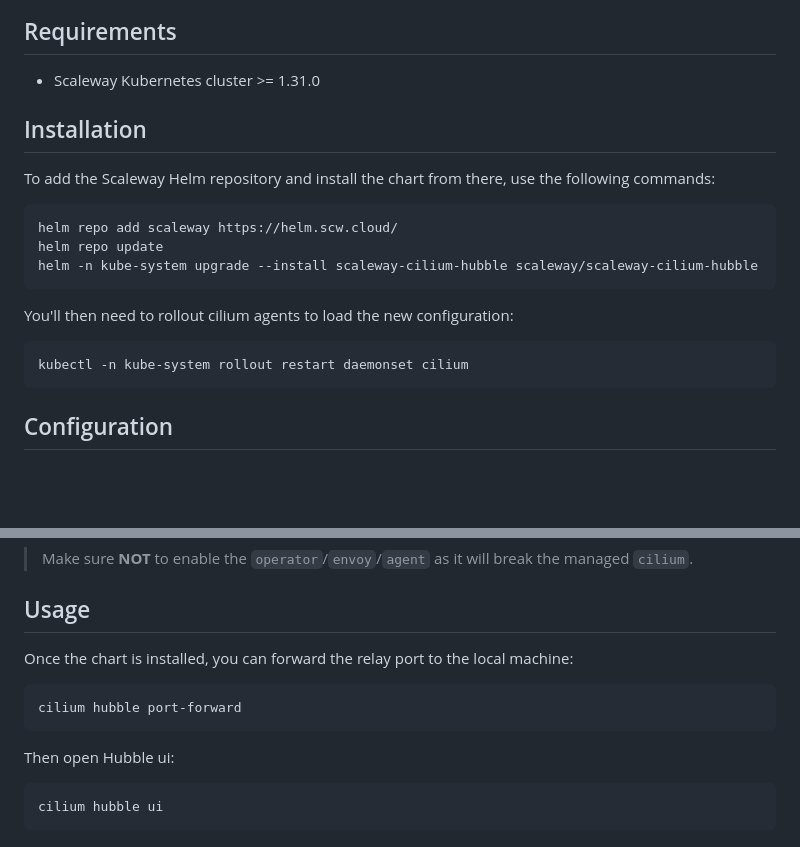
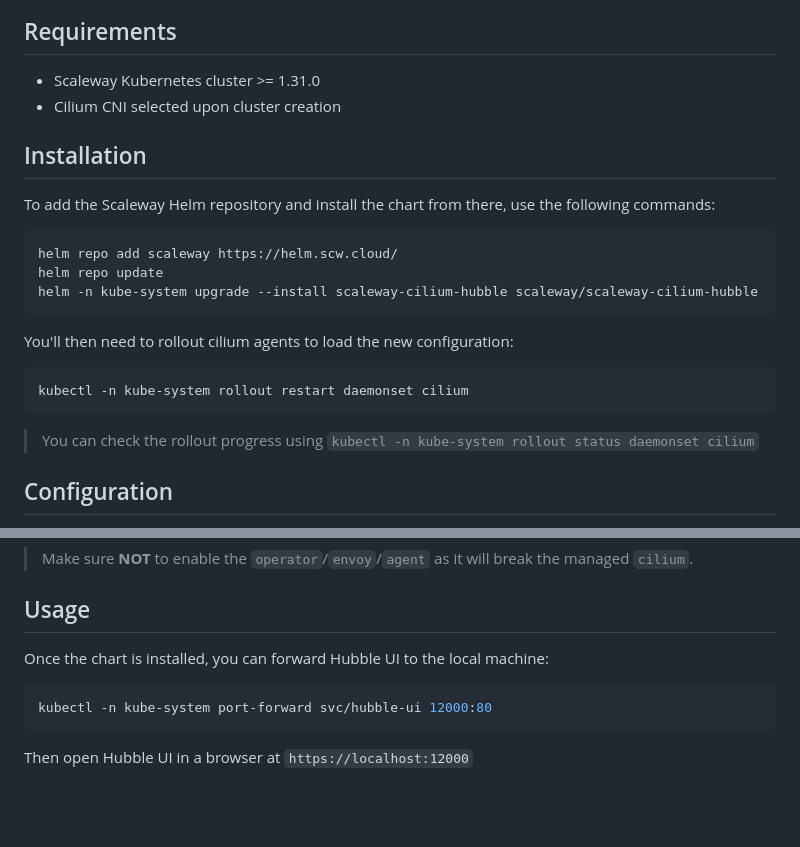
Before and after one commit to scaleway/helm-charts, a Markdown page: charts/scaleway-cilium-hubble/README.md, 2 parts joined by grey strips. Drawn GitHub-style; blank space fills up the shorter version.

Commit message:
chore(scw-cilium-hubble): improve documentation

````diff
--- a/charts/scaleway-cilium-hubble/README.md
+++ b/charts/scaleway-cilium-hubble/README.md
@@ -7,6 +7,7 @@ This charts deploys Hubble as an add-on to Scaleway Kubernetes clusters.
 ## Requirements
 
 * Scaleway Kubernetes cluster >= 1.31.0
+* Cilium CNI selected upon cluster creation
 
 ## Installation
 
@@ -23,6 +24,8 @@ You'll then need to rollout cilium agents to load the new configuration:
 ```sh
 kubectl -n kube-system rollout restart daemonset cilium
 ```
+
+> You can check the rollout progress using `kubectl -n kube-system rollout status daemonset cilium`
 
 ## Configuration
 
@@ -47,14 +50,10 @@ For other parameters, refer to cilium's own chart documentation under the `ciliu
 
 ## Usage
 
-Once the chart is installed, you can forward the relay port to the local machine:
+Once the chart is installed, you can forward Hubble UI to the local machine:
 
 ```sh
-cilium hubble port-forward
+kubectl -n kube-system port-forward svc/hubble-ui 12000:80
 ```
 
-Then open Hubble ui:
-
-```sh
-cilium hubble ui
-```
+Then open Hubble UI in a browser at `https://localhost:12000`
````
